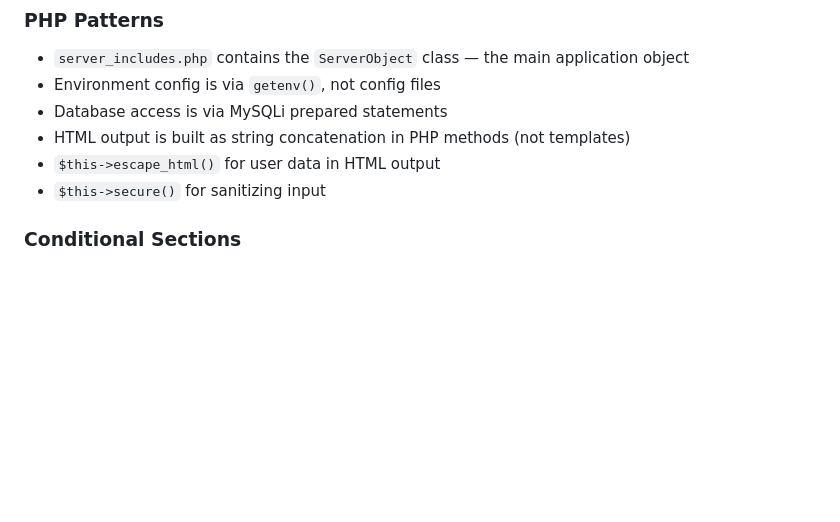
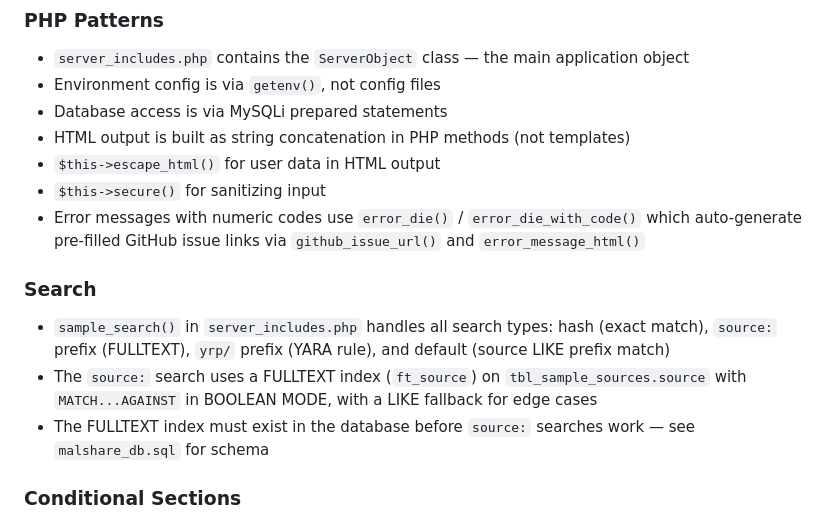
Before and after one commit to Malshare/Frontend, a Markdown page: CLAUDE.md, the part around the change. Rendered like a GitHub page; blank space fills up the shorter version.

```diff
--- a/CLAUDE.md
+++ b/CLAUDE.md
@@ -57,6 +57,13 @@ malshare_db.sql                # Database schema + stored procedures
 - HTML output is built as string concatenation in PHP methods (not templates)
 - `$this->escape_html()` for user data in HTML output
 - `$this->secure()` for sanitizing input
+- Error messages with numeric codes use `error_die()` / `error_die_with_code()` which auto-generate pre-filled GitHub issue links via `github_issue_url()` and `error_message_html()`
+
+### Search
+
+- `sample_search()` in `server_includes.php` handles all search types: hash (exact match), `source:` prefix (FULLTEXT), `yrp/` prefix (YARA rule), and default (source LIKE prefix match)
+- The `source:` search uses a FULLTEXT index (`ft_source`) on `tbl_sample_sources.source` with `MATCH...AGAINST` in BOOLEAN MODE, with a LIKE fallback for edge cases
+- The FULLTEXT index must exist in the database before `source:` searches work — see `malshare_db.sql` for schema
 
 ### Conditional Sections
 
```
